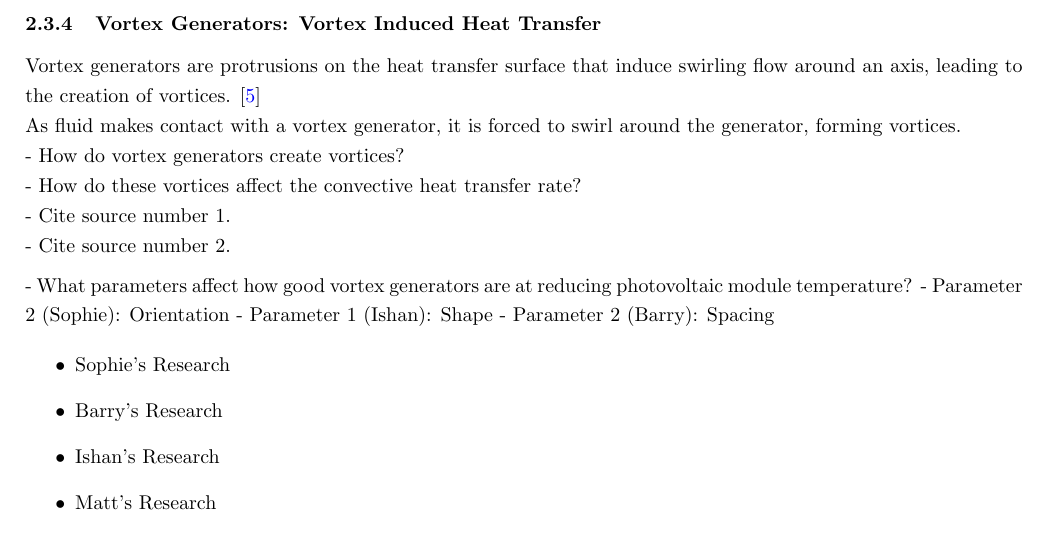
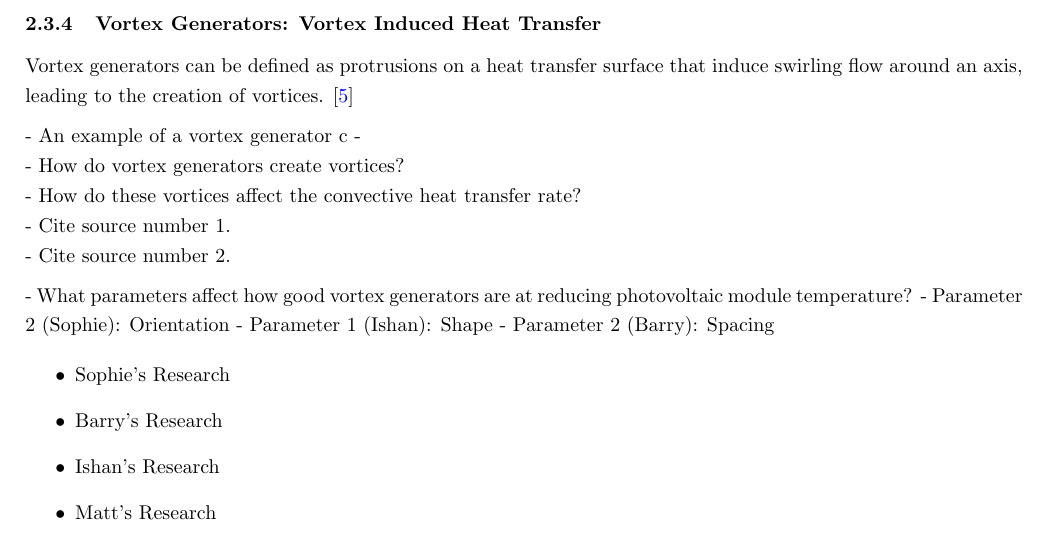
Before and after one commit to nathansivalingam/mechanical-engineering-thesis-a, a LaTeX thesis (Thesis A/Thesis A Report/main.tex, which reads Thesis A/Thesis A Report/Sections/Literature Review.tex): part of page 21 of 34, cut so that both start at the same text. Compiled offline with pdfLaTeX.

Commit message:
Updates from Overleaf

```diff
--- a/Thesis A/Thesis A Report/Sections/Literature Review.tex
+++ b/Thesis A/Thesis A Report/Sections/Literature Review.tex
@@ -416,10 +416,10 @@ The studies conducted by Al-Masalha et al. \cite{Al-Masalha2024ImprovingSystems}
 As was stated previously, Al-Masalha et al. implemented active cooling of photovoltaic modules using electric powered air fans to facilitate convective heat transfer. \cite{Al-Masalha2024ImprovingSystems} However, this approach incurs a parasitic energy cost, as external power is required to operate the fans. Vortex generators provide a passive cooling alternative that uses wind to induce localised turbulence and enhance convective heat transfer. Therefore, this literature review will examine the application of vortex generators in enhancing the thermal management of photovoltaic modules, ultimately leading to improved module efficiency.
 
 \subsubsection{Vortex Generators: Vortex Induced Heat Transfer}
-Vortex generators are protrusions on the heat transfer surface that induce swirling flow around an axis, leading to the creation of vortices. \cite{Awais2018HeatActivities}\par
+Vortex generators can be defined as protrusions on a heat transfer surface that induce swirling flow around an axis, leading to the creation of vortices. \cite{Awais2018HeatActivities}\vspace{0.5em}
 
-As fluid makes contact with a vortex generator, it is forced to swirl around the generator, forming vortices.\par
-
+- An example of a vortex generator c
+-
 
 - How do vortex generators create vortices?\par
 - How do these vortices affect the convective heat transfer rate?\par
```
